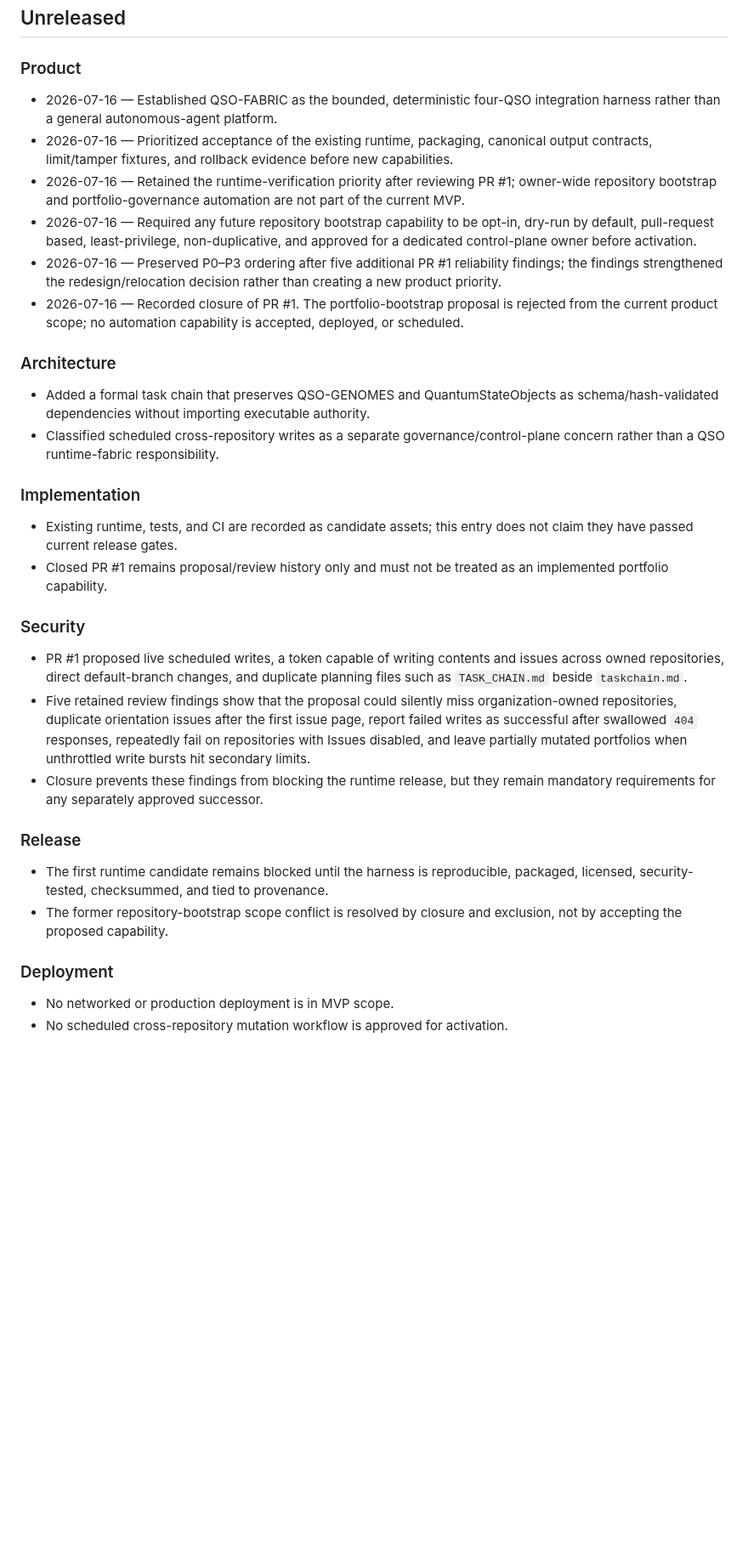
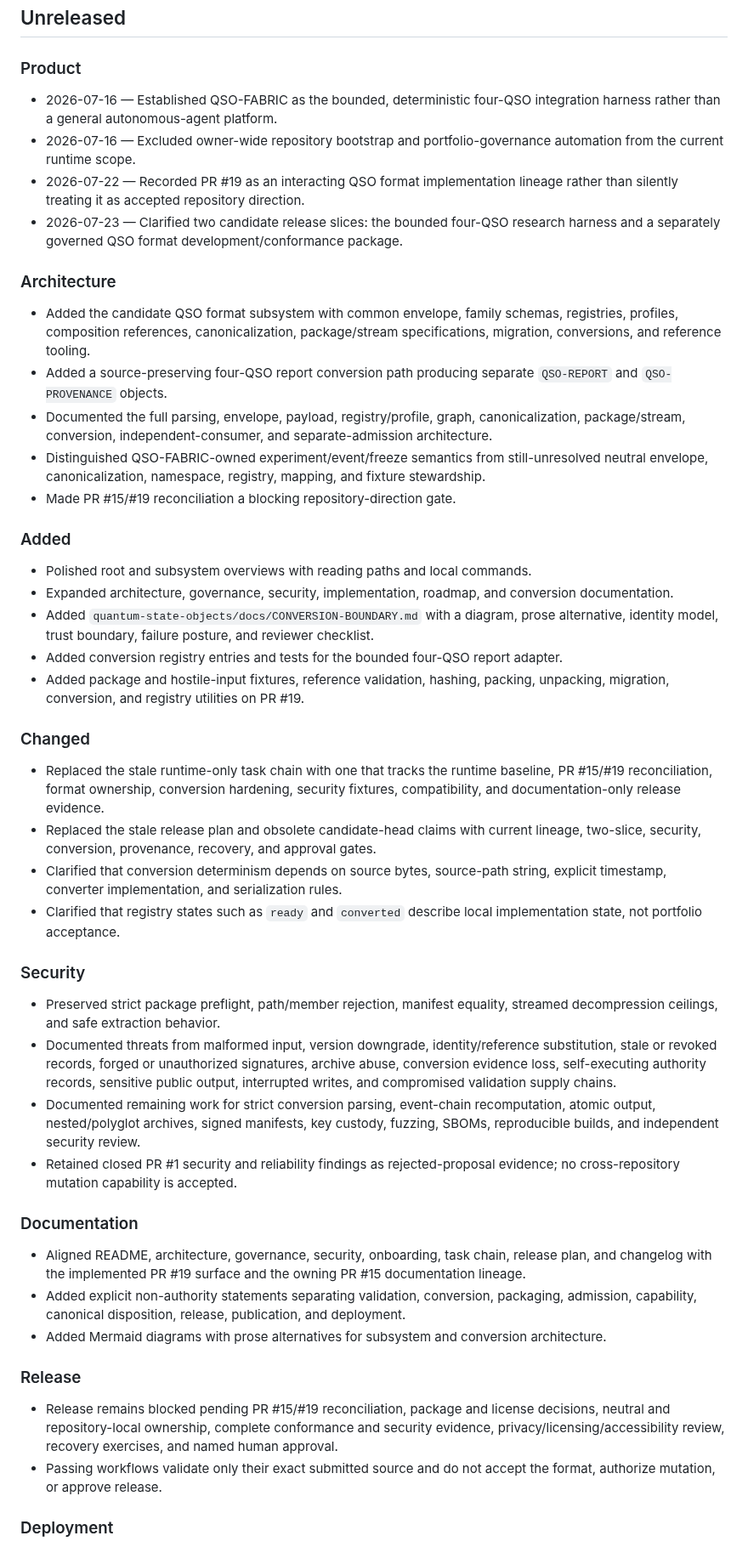
Before and after one commit to aevespers2/QSO-FABRIC, a Markdown page: changelog.md, the part around one of its changes. Shown at 85% size. Drawn GitHub-style; blank space fills up the shorter version.

Commit message:
docs: record format subsystem and documentation reconciliation

```diff
--- a/changelog.md
+++ b/changelog.md
@@ -3,31 +3,52 @@
 ## Unreleased
 
 ### Product
+
 - 2026-07-16 — Established QSO-FABRIC as the bounded, deterministic four-QSO integration harness rather than a general autonomous-agent platform.
-- 2026-07-16 — Prioritized acceptance of the existing runtime, packaging, canonical output contracts, limit/tamper fixtures, and rollback evidence before new capabilities.
-- 2026-07-16 — Retained the runtime-verification priority after reviewing PR #1; owner-wide repository bootstrap and portfolio-governance automation are not part of the current MVP.
-- 2026-07-16 — Required any future repository bootstrap capability to be opt-in, dry-run by default, pull-request based, least-privilege, non-duplicative, and approved for a dedicated control-plane owner before activation.
-- 2026-07-16 — Preserved P0–P3 ordering after five additional PR #1 reliability findings; the findings strengthened the redesign/relocation decision rather than creating a new product priority.
-- 2026-07-16 — Recorded closure of PR #1. The portfolio-bootstrap proposal is rejected from the current product scope; no automation capability is accepted, deployed, or scheduled.
+- 2026-07-16 — Excluded owner-wide repository bootstrap and portfolio-governance automation from the current runtime scope.
+- 2026-07-22 — Recorded PR #19 as an interacting QSO format implementation lineage rather than silently treating it as accepted repository direction.
+- 2026-07-23 — Clarified two candidate release slices: the bounded four-QSO research harness and a separately governed QSO format development/conformance package.
 
 ### Architecture
-- Added a formal task chain that preserves QSO-GENOMES and QuantumStateObjects as schema/hash-validated dependencies without importing executable authority.
-- Classified scheduled cross-repository writes as a separate governance/control-plane concern rather than a QSO runtime-fabric responsibility.
 
-### Implementation
-- Existing runtime, tests, and CI are recorded as candidate assets; this entry does not claim they have passed current release gates.
-- Closed PR #1 remains proposal/review history only and must not be treated as an implemented portfolio capability.
+- Added the candidate QSO format subsystem with common envelope, family schemas, registries, profiles, composition references, canonicalization, package/stream specifications, migration, conversions, and reference tooling.
+- Added a source-preserving four-QSO report conversion path producing separate `QSO-REPORT` and `QSO-PROVENANCE` objects.
+- Documented the full parsing, envelope, payload, registry/profile, graph, canonicalization, package/stream, conversion, independent-consumer, and separate-admission architecture.
+- Distinguished QSO-FABRIC-owned experiment/event/freeze semantics from still-unresolved neutral envelope, canonicalization, namespace, registry, mapping, and fixture stewardship.
+- Made PR #15/#19 reconciliation a blocking repository-direction gate.
+
+### Added
+
+- Polished root and subsystem overviews with reading paths and local commands.
+- Expanded architecture, governance, security, implementation, roadmap, and conversion documentation.
+- Added `quantum-state-objects/docs/CONVERSION-BOUNDARY.md` with a diagram, prose alternative, identity model, trust boundary, failure posture, and reviewer checklist.
+- Added conversion registry entries and tests for the bounded four-QSO report adapter.
+- Added package and hostile-input fixtures, reference validation, hashing, packing, unpacking, migration, conversion, and registry utilities on PR #19.
+
+### Changed
+
+- Replaced the stale runtime-only task chain with one that tracks the runtime baseline, PR #15/#19 reconciliation, format ownership, conversion hardening, security fixtures, compatibility, and documentation-only release evidence.
+- Replaced the stale release plan and obsolete candidate-head claims with current lineage, two-slice, security, conversion, provenance, recovery, and approval gates.
+- Clarified that conversion determinism depends on source bytes, source-path string, explicit timestamp, converter implementation, and serialization rules.
+- Clarified that registry states such as `ready` and `converted` describe local implementation state, not portfolio acceptance.
 
 ### Security
-- PR #1 proposed live scheduled writes, a token capable of writing contents and issues across owned repositories, direct default-branch changes, and duplicate planning files such as `TASK_CHAIN.md` beside `taskchain.md`.
-- Five retained review findings show that the proposal could silently miss organization-owned repositories, duplicate orientation issues after the first issue page, report failed writes as successful after swallowed `404` responses, repeatedly fail on repositories with Issues disabled, and leave partially mutated portfolios when unthrottled write bursts hit secondary limits.
-- Closure prevents these findings from blocking the runtime release, but they remain mandatory requirements for any separately approved successor.
+
+- Preserved strict package preflight, path/member rejection, manifest equality, streamed decompression ceilings, and safe extraction behavior.
+- Documented threats from malformed input, version downgrade, identity/reference substitution, stale or revoked records, forged or unauthorized signatures, archive abuse, conversion evidence loss, self-executing authority records, sensitive public output, interrupted writes, and compromised validation supply chains.
+- Documented remaining work for strict conversion parsing, event-chain recomputation, atomic output, nested/polyglot archives, signed manifests, key custody, fuzzing, SBOMs, reproducible builds, and independent security review.
+- Retained closed PR #1 security and reliability findings as rejected-proposal evidence; no cross-repository mutation capability is accepted.
+
+### Documentation
+
+- Aligned README, architecture, governance, security, onboarding, task chain, release plan, and changelog with the implemented PR #19 surface and the owning PR #15 documentation lineage.
+- Added explicit non-authority statements separating validation, conversion, packaging, admission, capability, canonical disposition, release, publication, and deployment.
+- Added Mermaid diagrams with prose alternatives for subsystem and conversion architecture.
 
 ### Release
-- The first runtime candidate remains blocked until the harness is reproducible, packaged, licensed, security-tested, checksummed, and tied to provenance.
-- The former repository-bootstrap scope conflict is resolved by closure and exclusion, not by accepting the proposed capability.
+
+- Release remains blocked pending PR #15/#19 reconciliation, package and license decisions, neutral and repository-local ownership, complete conformance and security evidence, privacy/licensing/accessibility review, recovery exercises, and named human approval.
+- Passing workflows validate only their exact submitted source and do not accept the format, authorize mutation, or approve release.
 
 ### Deployment
-- No networked or production deployment is in MVP scope.
-- No scheduled cross-repository mutation workflow is approved for activation.
 
```
Also changed, not shown: other parts of changelog.md (+14 -6 lines).
